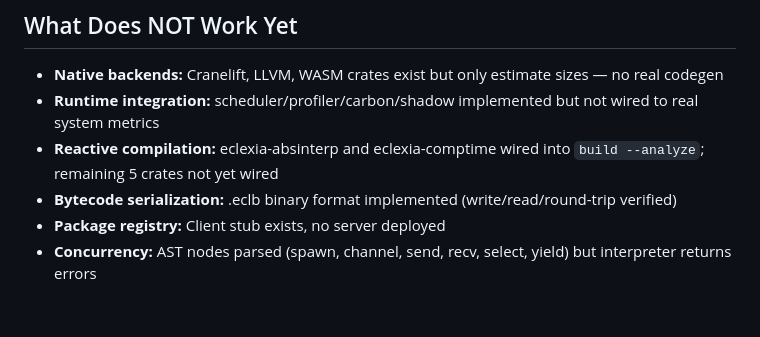
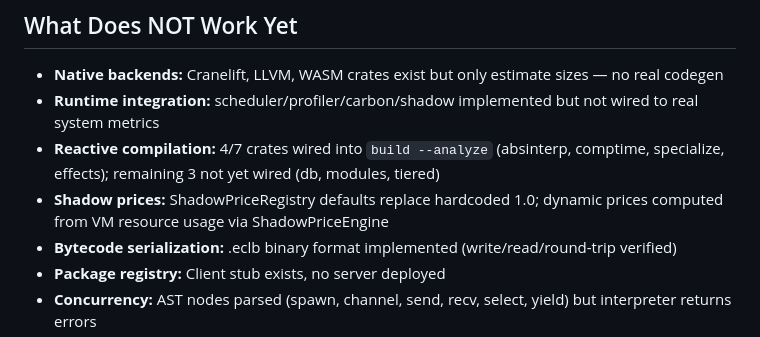
Before and after one commit to hyperpolymath/eclexia, a Markdown page: QUICK_STATUS.md, the part around the change. GitHub-like rendering; blank space fills up the shorter version.

Commit message:
docs: update QUICK_STATUS.md — 4/7 reactive crates wired, shadow prices live
Co-Authored-By: Claude Opus 4.6 <noreply@anthropic.com>

```diff
--- a/QUICK_STATUS.md
+++ b/QUICK_STATUS.md
@@ -70,7 +70,8 @@
 
 - **Native backends:** Cranelift, LLVM, WASM crates exist but only estimate sizes — no real codegen
 - **Runtime integration:** scheduler/profiler/carbon/shadow implemented but not wired to real system metrics
-- **Reactive compilation:** eclexia-absinterp and eclexia-comptime wired into `build --analyze`; remaining 5 crates not yet wired
+- **Reactive compilation:** 4/7 crates wired into `build --analyze` (absinterp, comptime, specialize, effects); remaining 3 not yet wired (db, modules, tiered)
+- **Shadow prices:** ShadowPriceRegistry defaults replace hardcoded 1.0; dynamic prices computed from VM resource usage via ShadowPriceEngine
 - **Bytecode serialization:** .eclb binary format implemented (write/read/round-trip verified)
 - **Package registry:** Client stub exists, no server deployed
 - **Concurrency:** AST nodes parsed (spawn, channel, send, recv, select, yield) but interpreter returns errors
```
